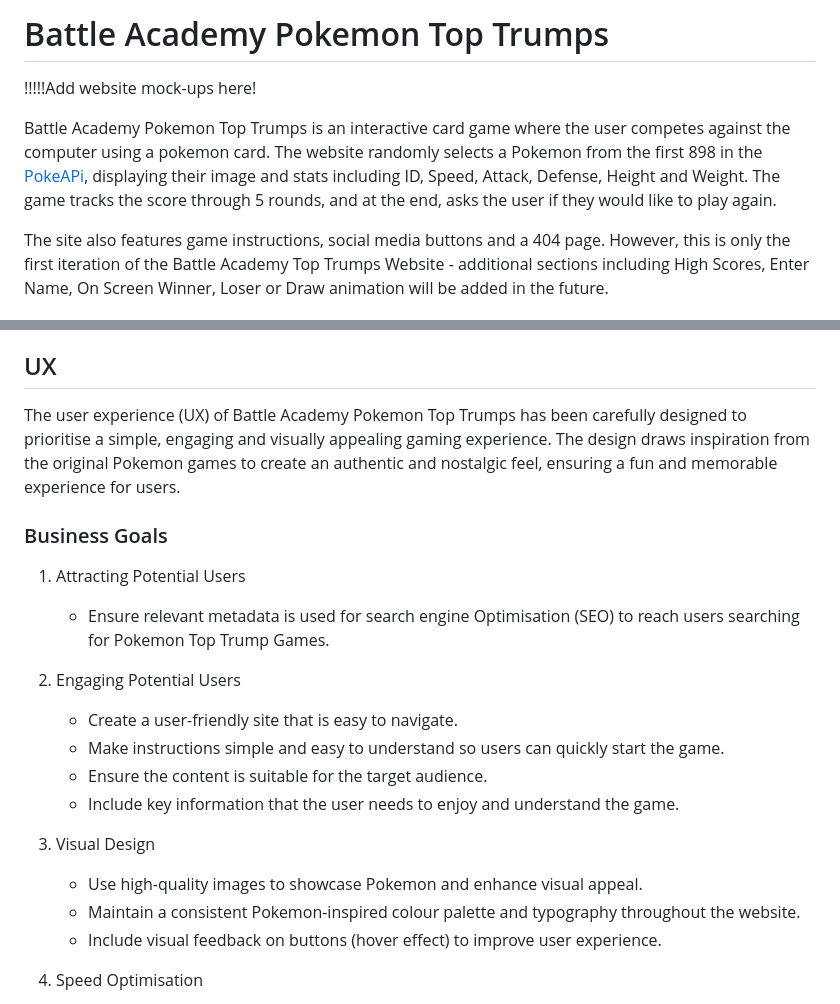
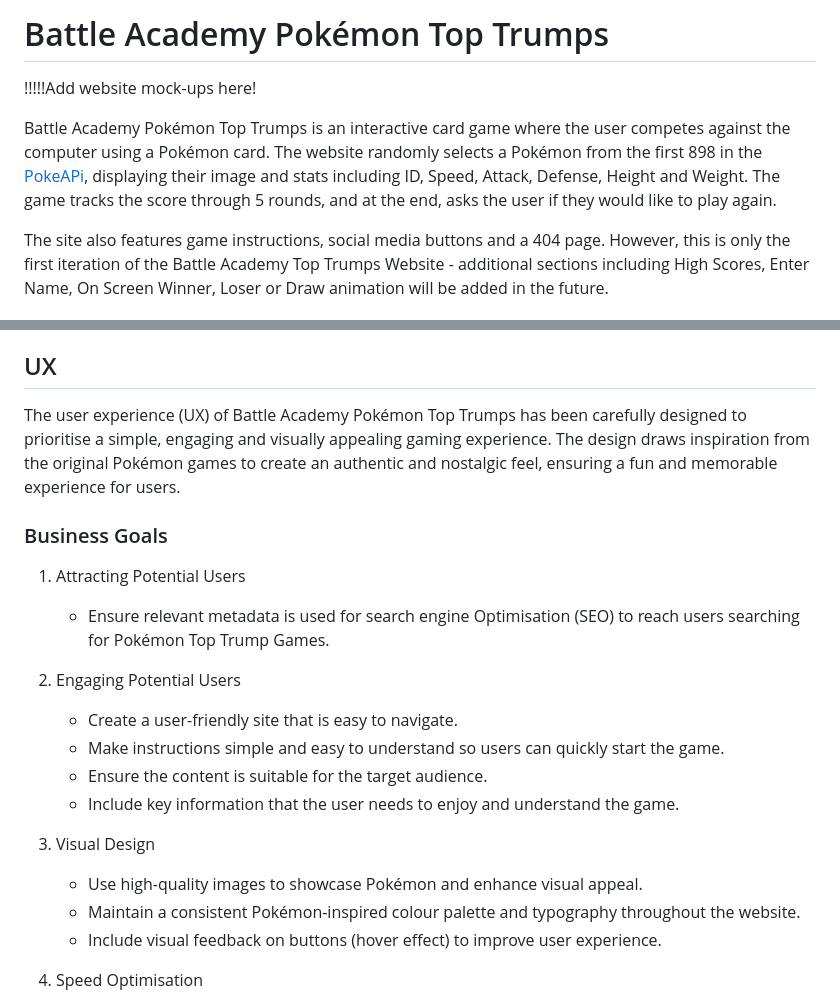
Before and after one commit to sophielrt/Pokemon_Top_Trumps, a Markdown page: README.md, 2 parts joined by grey strips. Rendered like a GitHub page.

```diff
--- a/README.md
+++ b/README.md
@@ -1,7 +1,7 @@
-# Battle Academy Pokemon Top Trumps
+# Battle Academy Pokémon Top Trumps
 !!!!!Add website mock-ups here!
 
-Battle Academy Pokemon Top Trumps is an interactive card game where the user competes against the computer using a pokemon card. The website randomly selects a Pokemon from the first 898 in the [PokeAPi](https://pokeapi.co/), displaying their image and stats including ID, Speed, Attack, Defense, Height and Weight. The game tracks the score through 5 rounds, and at the end, asks the user if they would like to play again.
+Battle Academy Pokémon Top Trumps is an interactive card game where the user competes against the computer using a Pokémon card. The website randomly selects a Pokémon from the first 898 in the [PokeAPi](https://pokeapi.co/), displaying their image and stats including ID, Speed, Attack, Defense, Height and Weight. The game tracks the score through 5 rounds, and at the end, asks the user if they would like to play again.
 
 The site also features game instructions, social media buttons and a 404 page. However, this is only the first iteration of the Battle Academy Top Trumps Website - additional sections including High Scores, Enter Name, On Screen Winner, Loser or Draw animation will be added in the future.
 
@@ -30,11 +30,11 @@ This website was developed for my Milestone Two project to showcase my ability t
 7. [Credit](#credit)
 
 ## UX
-The user experience (UX) of Battle Academy Pokemon Top Trumps has been carefully designed to prioritise a simple, engaging and visually appealing gaming experience. The design draws inspiration from the original Pokemon games to create an authentic and nostalgic feel, ensuring a fun and memorable experience for users.
+The user experience (UX) of Battle Academy Pokémon Top Trumps has been carefully designed to prioritise a simple, engaging and visually appealing gaming experience. The design draws inspiration from the original Pokémon games to create an authentic and nostalgic feel, ensuring a fun and memorable experience for users.
 
 ### Business Goals
 1. Attracting Potential Users
-   - Ensure relevant metadata is used for search engine Optimisation (SEO) to reach users searching for Pokemon Top Trump Games.
+   - Ensure relevant metadata is used for search engine Optimisation (SEO) to reach users searching for Pokémon Top Trump Games.
 
 2. Engaging Potential Users
    - Create a user-friendly site that is easy to navigate.
@@ -43,8 +43,8 @@ The user experience (UX) of Battle Academy Pokemon Top Trumps has been carefully
    - Include key information that the user needs to enjoy and understand the game.
 
 3. Visual Design
-   - Use high-quality images to showcase Pokemon and enhance visual appeal.
-   - Maintain a consistent Pokemon-inspired colour palette and typography throughout the website.
+   - Use high-quality images to showcase Pokémon and enhance visual appeal.
+   - Maintain a consistent Pokémon-inspired colour palette and typography throughout the website.
    - Include visual feedback on buttons (hover effect) to improve user experience.
 
 4. Speed Optimisation
```
Also changed, not shown: other parts of README.md (+16 -8 lines).
